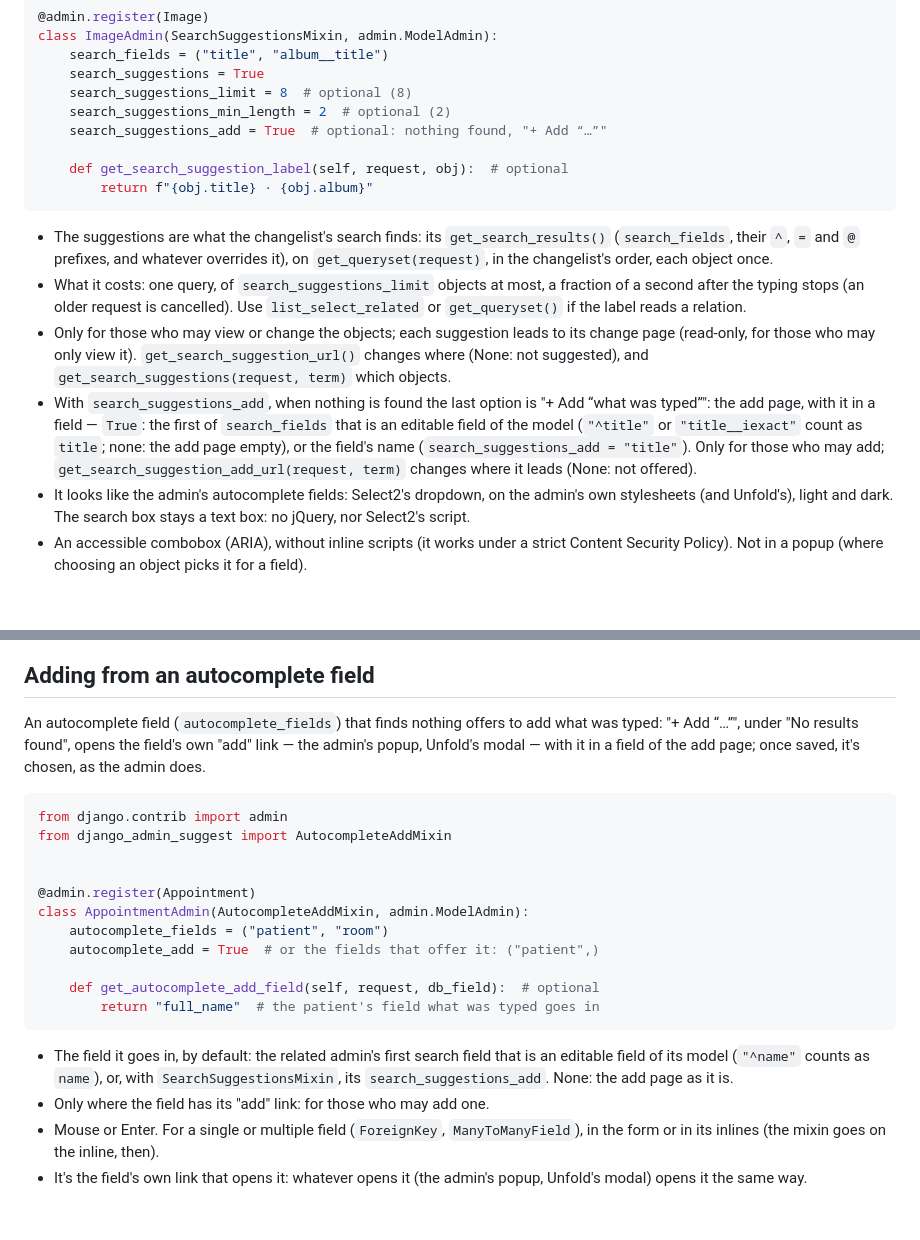
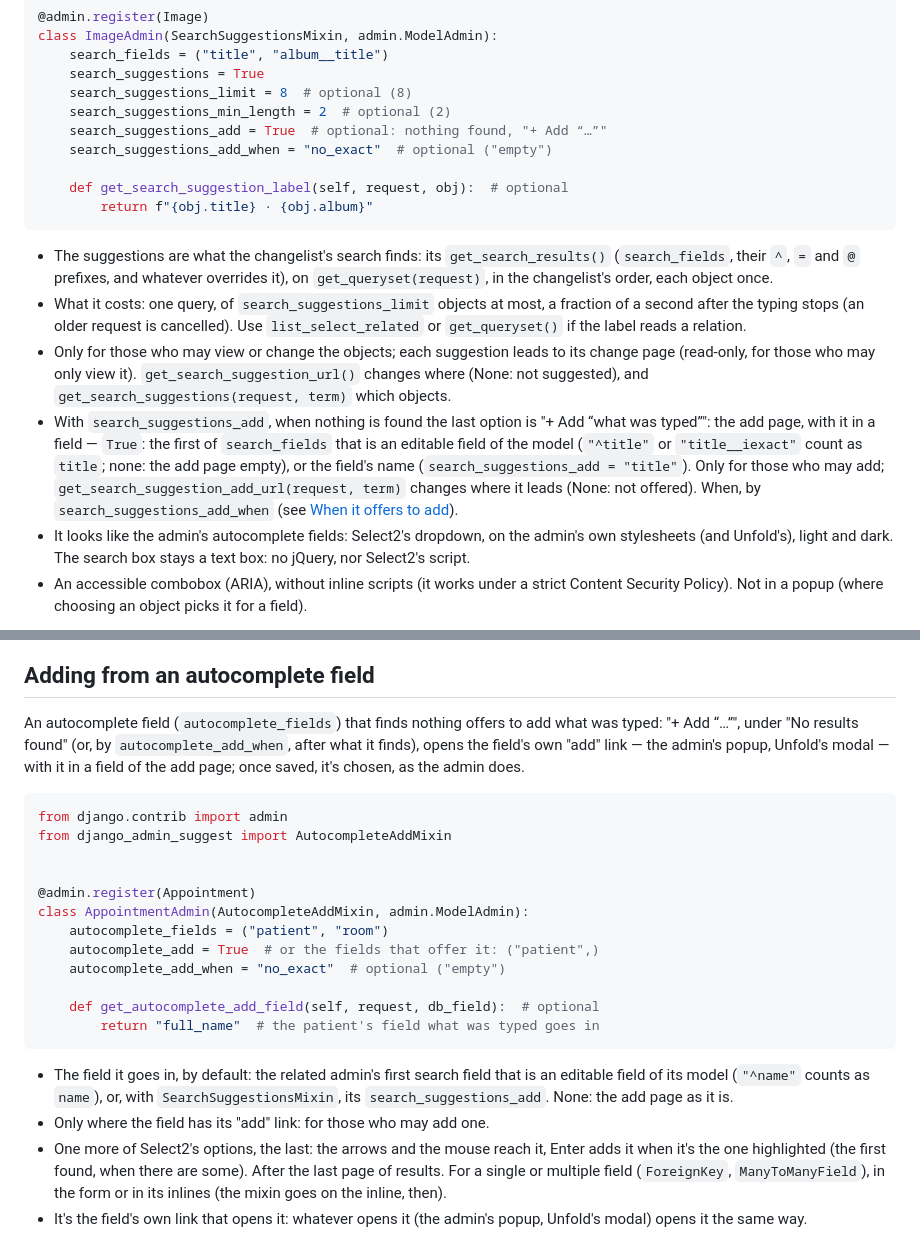
Before and after one commit to rodolvbg/django-admin-suggest, a Markdown page: README.md, 2 parts joined by grey strips. Drawn GitHub-style; blank space fills up the shorter version.

````diff
--- a/README.md
+++ b/README.md
@@ -49,6 +49,7 @@ class ImageAdmin(SearchSuggestionsMixin, admin.ModelAdmin):
     search_suggestions_limit = 8  # optional (8)
     search_suggestions_min_length = 2  # optional (2)
     search_suggestions_add = True  # optional: nothing found, "+ Add “…”"
+    search_suggestions_add_when = "no_exact"  # optional ("empty")
 
     def get_search_suggestion_label(self, request, obj):  # optional
         return f"{obj.title} · {obj.album}"
@@ -72,7 +73,8 @@ class ImageAdmin(SearchSuggestionsMixin, admin.ModelAdmin):
   (`"^title"` or `"title__iexact"` count as `title`; none: the add page
   empty), or the field's name (`search_suggestions_add = "title"`). Only
   for those who may add; `get_search_suggestion_add_url(request, term)`
-  changes where it leads (None: not offered).
+  changes where it leads (None: not offered). When, by
+  `search_suggestions_add_when` (see [When it offers to add](#when-it-offers-to-add)).
 - It looks like the admin's autocomplete fields: Select2's dropdown, on the
   admin's own stylesheets (and Unfold's), light and dark. The search box
   stays a text box: no jQuery, nor Select2's script.
@@ -93,9 +95,10 @@ With `search_suggestions_add`, when nothing is found:
 ## Adding from an autocomplete field
 
 An autocomplete field (`autocomplete_fields`) that finds nothing offers to
-add what was typed: "+ Add “…”", under "No results found", opens the
-field's own "add" link — the admin's popup, Unfold's modal — with it in a
-field of the add page; once saved, it's chosen, as the admin does.
+add what was typed: "+ Add “…”", under "No results found" (or, by
+`autocomplete_add_when`, after what it finds), opens the field's own "add"
+link — the admin's popup, Unfold's modal — with it in a field of the add
+page; once saved, it's chosen, as the admin does.
 
 ```python
 from django.contrib import admin
@@ -106,6 +109,7 @@ from django_admin_suggest import AutocompleteAddMixin
 class AppointmentAdmin(AutocompleteAddMixin, admin.ModelAdmin):
     autocomplete_fields = ("patient", "room")
     autocomplete_add = True  # or the fields that offer it: ("patient",)
+    autocomplete_add_when = "no_exact"  # optional ("empty")
 
     def get_autocomplete_add_field(self, request, db_field):  # optional
         return "full_name"  # the patient's field what was typed goes in
@@ -116,7 +120,9 @@ class AppointmentAdmin(AutocompleteAddMixin, admin.ModelAdmin):
   `name`), or, with `SearchSuggestionsMixin`, its `search_suggestions_add`.
   None: the add page as it is.
 - Only where the field has its "add" link: for those who may add one.
-- Mouse or Enter. For a single or multiple field (`ForeignKey`,
+- One more of Select2's options, the last: the arrows and the mouse reach
+  it, Enter adds it when it's the one highlighted (the first found, when
+  there are some). After the last page of results. For a single or multiple field (`ForeignKey`,
   `ManyToManyField`), in the form or in its inlines (the mixin goes on the
   inline, then).
 - It's the field's own link that opens it: whatever opens it (the admin's
````
Also changed, not shown: other parts of README.md (+21 -0 lines), CHANGELOG.md (+14 -0 lines), docs/screenshots/autocomplete-add-when-unfold.png (added), docs/screenshots/autocomplete-add-when.png (added), 9 other files.
